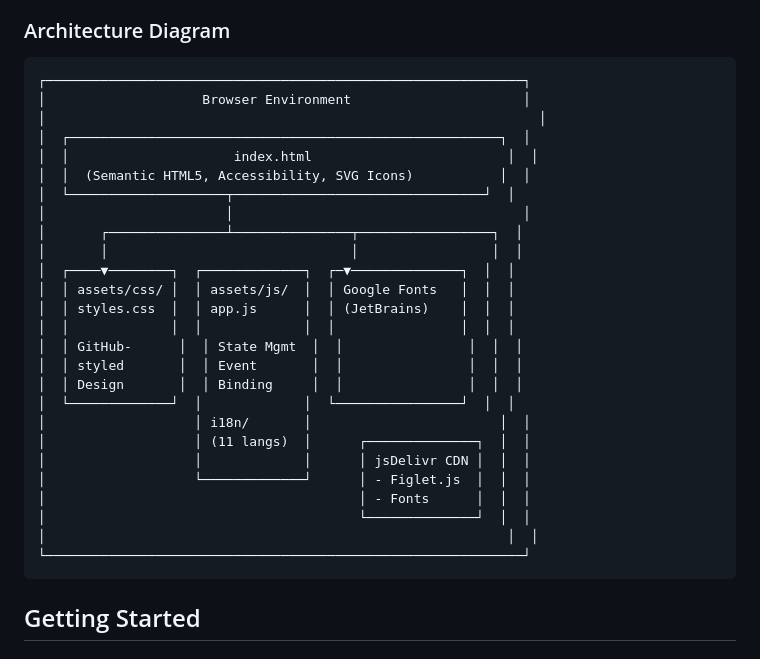
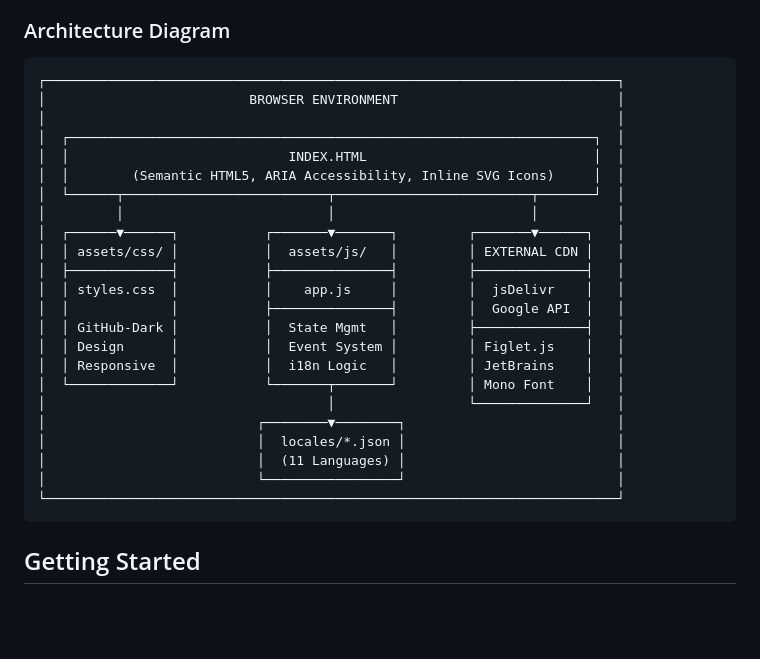
Before and after one commit to readme-SVG/ascii-text-generator, a Markdown page: README.md, the part around the change. Rendered like a GitHub page; blank space fills up the shorter version.

````diff
--- a/README.md
+++ b/README.md
@@ -141,32 +141,29 @@ This ensures direct copy-paste functionality into GitHub README files, issues, a
 ### Architecture Diagram
 
 ```
-┌─────────────────────────────────────────────────────────────┐
-│                    Browser Environment                      │
-│                                                               │
-│  ┌───────────────────────────────────────────────────────┐  │
-│  │                     index.html                         │  │
-│  │  (Semantic HTML5, Accessibility, SVG Icons)           │  │
-│  └────────────────────┬────────────────────────────────┘  │
-│                       │                                     │
-│       ┌───────────────┴───────────────┬─────────────────┐  │
-│       │                               │                 │  │
-│  ┌────▼────────┐  ┌─────────────┐  ┌─▼──────────────┐  │  │
-│  │ assets/css/ │  │ assets/js/  │  │ Google Fonts   │  │  │
-│  │ styles.css  │  │ app.js      │  │ (JetBrains)    │  │  │
-│  │             │  │             │  │                │  │  │
-│  │ GitHub-      │  │ State Mgmt  │  │                │  │  │
-│  │ styled       │  │ Event       │  │                │  │  │
-│  │ Design       │  │ Binding     │  │                │  │  │
-│  └─────────────┘  │             │  └────────────────┘  │  │
-│                   │ i18n/       │                        │  │
-│                   │ (11 langs)  │      ┌──────────────┐  │  │
-│                   │             │      │ jsDelivr CDN │  │  │
-│                   └─────────────┘      │ - Figlet.js  │  │  │
-│                                        │ - Fonts      │  │  │
-│                                        └──────────────┘  │  │
-│                                                           │  │
-└─────────────────────────────────────────────────────────────┘
+┌─────────────────────────────────────────────────────────────────────────┐
+│                          BROWSER ENVIRONMENT                            │
+│                                                                         │
+│  ┌───────────────────────────────────────────────────────────────────┐  │
+│  │                            INDEX.HTML                             │  │
+│  │        (Semantic HTML5, ARIA Accessibility, Inline SVG Icons)     │  │
+│  └──────┬──────────────────────────┬─────────────────────────┬───────┘  │
+│         │                          │                         │          │
+│  ┌──────▼──────┐           ┌───────▼───────┐         ┌───────▼──────┐   │
+│  │ assets/css/ │           │  assets/js/   │         │ EXTERNAL CDN │   │
+│  ├─────────────┤           ├───────────────┤         ├──────────────┤   │
+│  │ styles.css  │           │    app.js     │         │  jsDelivr    │   │
+│  │             │           ├───────────────┤         │  Google API  │   │
+│  │ GitHub-Dark │           │  State Mgmt   │         ├──────────────┤   │
+│  │ Design      │           │  Event System │         │ Figlet.js    │   │
+│  │ Responsive  │           │  i18n Logic   │         │ JetBrains    │   │
+│  └─────────────┘           └───────┬───────┘         │ Mono Font    │   │
+│                                    │                 └──────────────┘   │
+│                           ┌────────▼────────┐                           │
+│                           │  locales/*.json │                           │
+│                           │  (11 Languages) │                           │
+│                           └─────────────────┘                           │
+└─────────────────────────────────────────────────────────────────────────┘
 ```
 
 ## Getting Started
````
